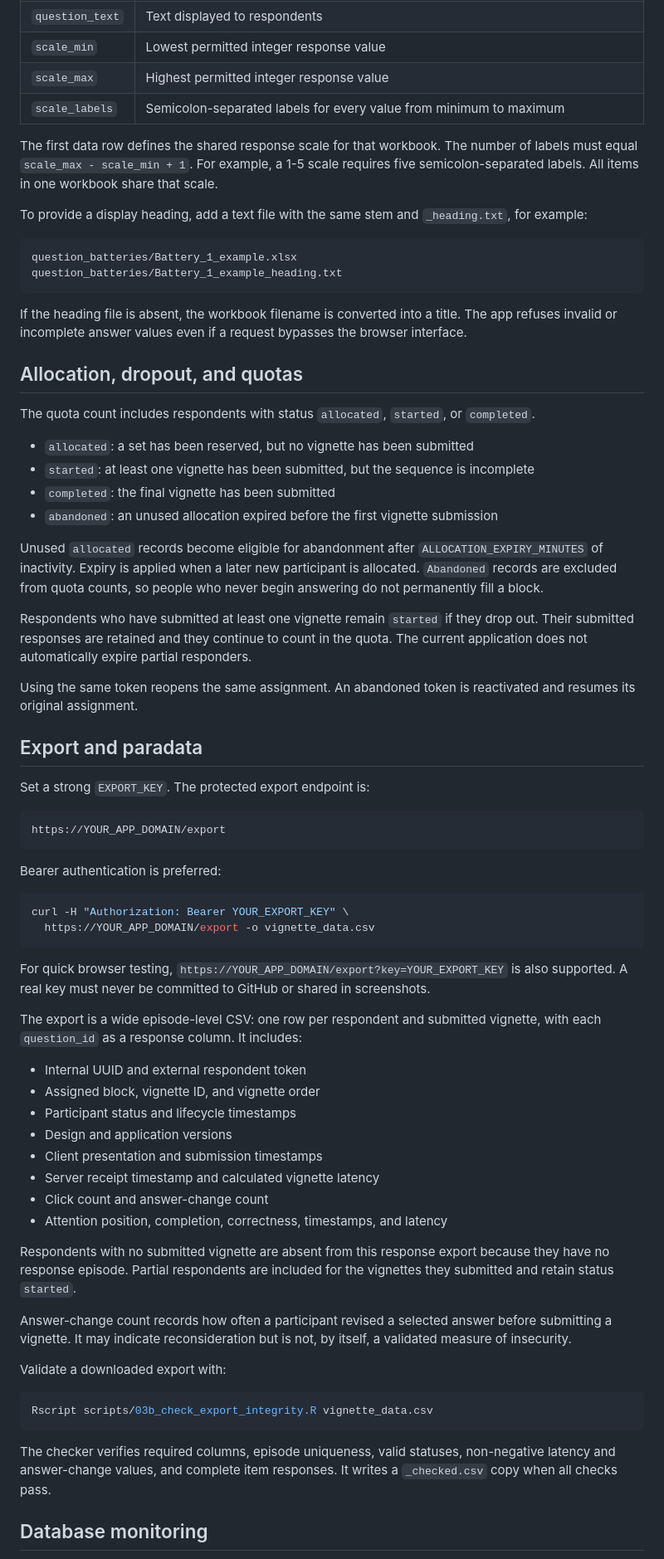
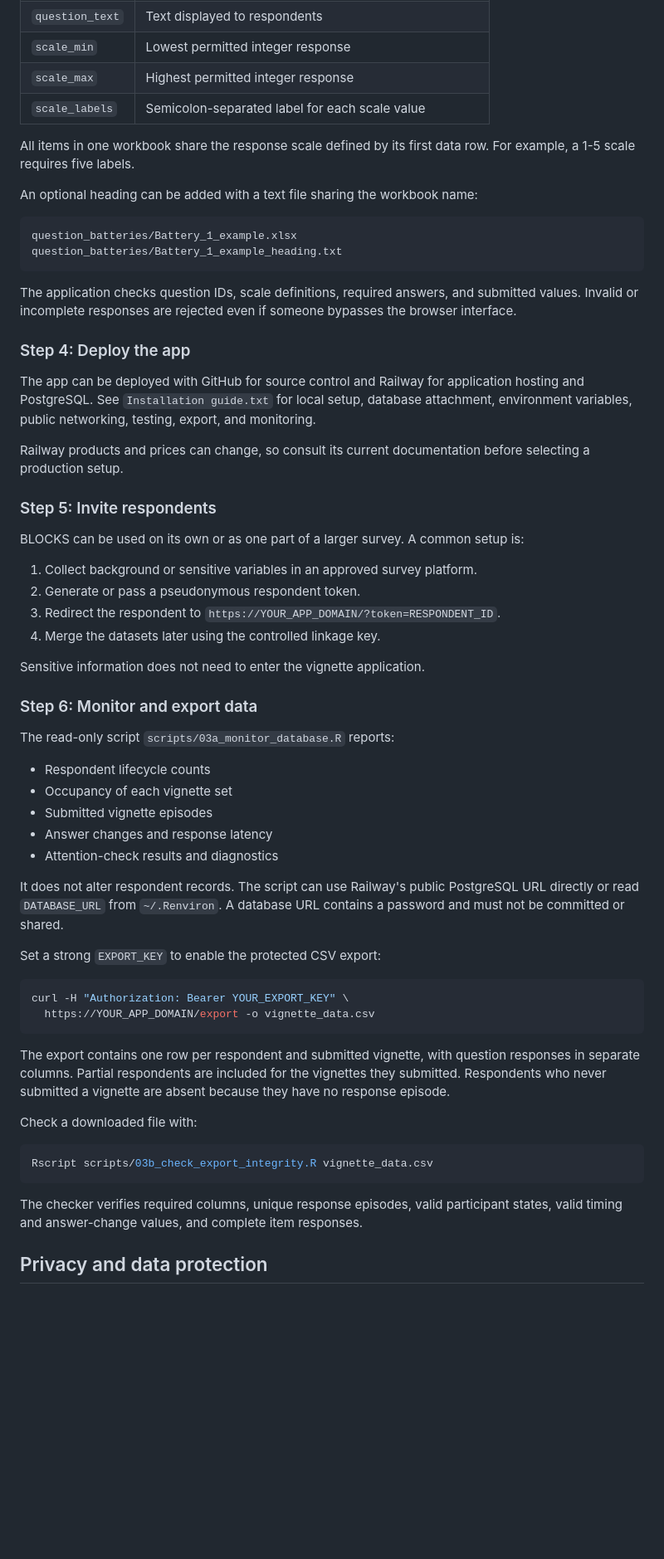
Before and after one commit to runehlomholt/BLOCKS, a Markdown page: README.md, the part around one of its changes. Shown at 83% size. GitHub-like rendering; blank space fills up the shorter version.

````diff
--- a/README.md
+++ b/README.md
@@ -109,73 +147,64 @@ Outcome variables and response scales remain defined in Excel. Place one or more
 | `question_text` | Text displayed to respondents |
-| `scale_min` | Lowest permitted integer response value |
-| `scale_max` | Highest permitted integer response value |
-| `scale_labels` | Semicolon-separated labels for every value from minimum to maximum |
+| `scale_min` | Lowest permitted integer response |
+| `scale_max` | Highest permitted integer response |
+| `scale_labels` | Semicolon-separated label for each scale value |
 
-The first data row defines the shared response scale for that workbook. The number of labels must equal `scale_max - scale_min + 1`. For example, a 1-5 scale requires five semicolon-separated labels. All items in one workbook share that scale.
+All items in one workbook share the response scale defined by its first data row. For example, a 1-5 scale requires five labels.
 
-To provide a display heading, add a text file with the same stem and `_heading.txt`, for example:
+An optional heading can be added with a text file sharing the workbook name:
 
 ```text
 question_batteries/Battery_1_example.xlsx
 question_batteries/Battery_1_example_heading.txt
 ```
 
-If the heading file is absent, the workbook filename is converted into a title. The app refuses invalid or incomplete answer values even if a request bypasses the browser interface.
+The application checks question IDs, scale definitions, required answers, and submitted values. Invalid or incomplete responses are rejected even if someone bypasses the browser interface.
 
-## Allocation, dropout, and quotas
+### Step 4: Deploy the app
 
-The quota count includes respondents with status `allocated`, `started`, or `completed`.
+The app can be deployed with GitHub for source control and Railway for application hosting and PostgreSQL. See `Installation guide.txt` for local setup, database attachment, environment variables, public networking, testing, export, and monitoring.
 
-- `allocated`: a set has been reserved, but no vignette has been submitted
-- `started`: at least one vignette has been submitted, but the sequence is incomplete
-- `completed`: the final vignette has been submitted
-- `abandoned`: an unused allocation expired before the first vignette submission
+Railway products and prices can change, so consult its current documentation before selecting a production setup.
 
-Unused `allocated` records become eligible for abandonment after `ALLOCATION_EXPIRY_MINUTES` of inactivity. Expiry is applied when a later new participant is allocated. `Abandoned` records are excluded from quota counts, so people who never begin answering do not permanently fill a block.
+### Step 5: Invite respondents
 
-Respondents who have submitted at least one vignette remain `started` if they drop out. Their submitted responses are retained and they continue to count in the quota. The current application does not automatically expire partial responders.
+BLOCKS can be used on its own or as one part of a larger survey. A common setup is:
 
-Using the same token reopens the same assignment. An abandoned token is reactivated and resumes its original assignment.
+1. Collect background or sensitive variables in an approved survey platform.
+2. Generate or pass a pseudonymous respondent token.
+3. Redirect the respondent to `https://YOUR_APP_DOMAIN/?token=RESPONDENT_ID`.
+4. Merge the datasets later using the controlled linkage key.
 
-## Export and paradata
+Sensitive information does not need to enter the vignette application.
 
-Set a strong `EXPORT_KEY`. The protected export endpoint is:
+### Step 6: Monitor and export data
 
-```text
-https://YOUR_APP_DOMAIN/export
-```
+The read-only script `scripts/03a_monitor_database.R` reports:
 
-Bearer authentication is preferred:
+- Respondent lifecycle counts
+- Occupancy of each vignette set
+- Submitted vignette episodes
+- Answer changes and response latency
+- Attention-check results and diagnostics
+
+It does not alter respondent records. The script can use Railway's public PostgreSQL URL directly or read `DATABASE_URL` from `~/.Renviron`. A database URL contains a password and must not be committed or shared.
+
+Set a strong `EXPORT_KEY` to enable the protected CSV export:
 
 ```bash
 curl -H "Authorization: Bearer YOUR_EXPORT_KEY" \
   https://YOUR_APP_DOMAIN/export -o vignette_data.csv
 ```
 
-For quick browser testing, `https://YOUR_APP_DOMAIN/export?key=YOUR_EXPORT_KEY` is also supported. A real key must never be committed to GitHub or shared in screenshots.
+The export contains one row per respondent and submitted vignette, with question responses in separate columns. Partial respondents are included for the vignettes they submitted. Respondents who never submitted a vignette are absent because they have no response episode.
 
-The export is a wide episode-level CSV: one row per respondent and submitted vignette, with each `question_id` as a response column. It includes:
-
-- Internal UUID and external respondent token
-- Assigned block, vignette ID, and vignette order
-- Participant status and lifecycle timestamps
-- Design and application versions
-- Client presentation and submission timestamps
-- Server receipt timestamp and calculated vignette latency
-- Click count and answer-change count
-- Attention position, completion, correctness, timestamps, and latency
-
-Respondents with no submitted vignette are absent from this response export because they have no response episode. Partial respondents are included for the vignettes they submitted and retain status `started`.
-
-Answer-change count records how often a participant revised a selected answer before submitting a vignette. It may indicate reconsideration but is not, by itself, a validated measure of insecurity.
-
-Validate a downloaded export with:
+Check a downloaded file with:
 
 ```bash
 Rscript scripts/03b_check_export_integrity.R vignette_data.csv
 ```
 
-The checker verifies required columns, episode uniqueness, valid statuses, non-negative latency and answer-change values, and complete item responses. It writes a `_checked.csv` copy when all checks pass.
+The checker verifies required columns, unique response episodes, valid participant states, valid timing and answer-change values, and complete item responses.
 
-## Database monitoring
+## Privacy and data protection
 
````
Also changed, not shown: other parts of README.md (+125 -119 lines).
